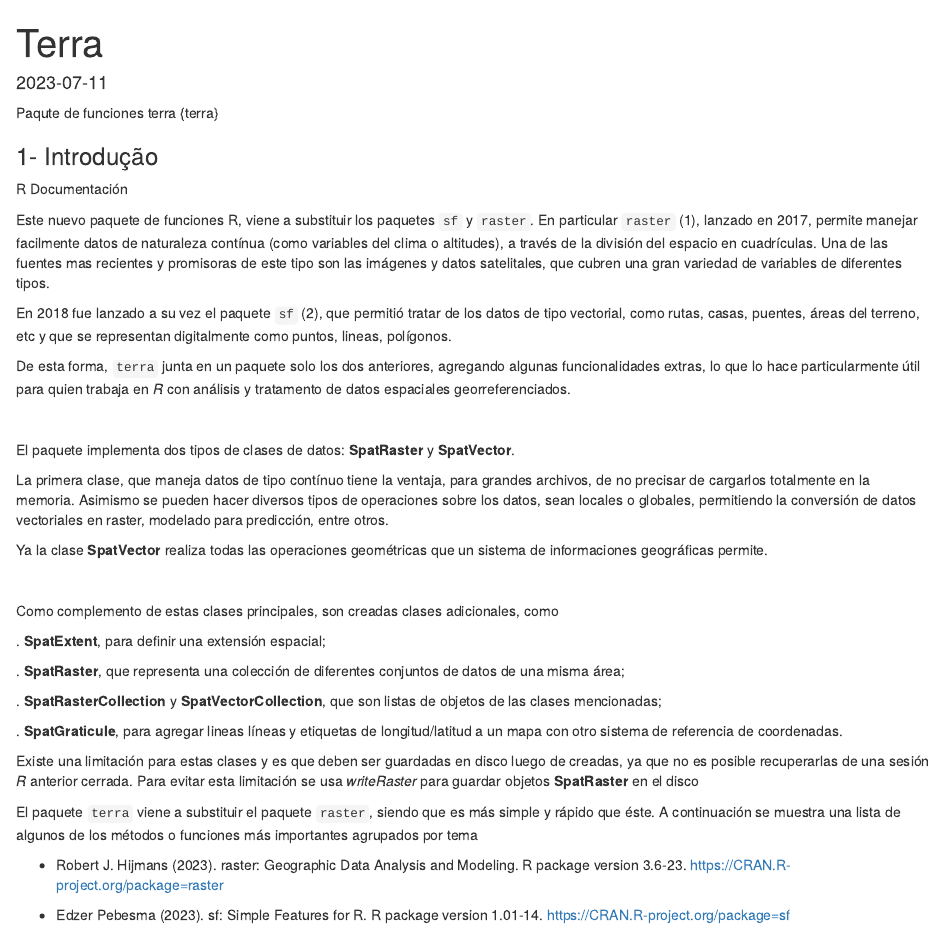
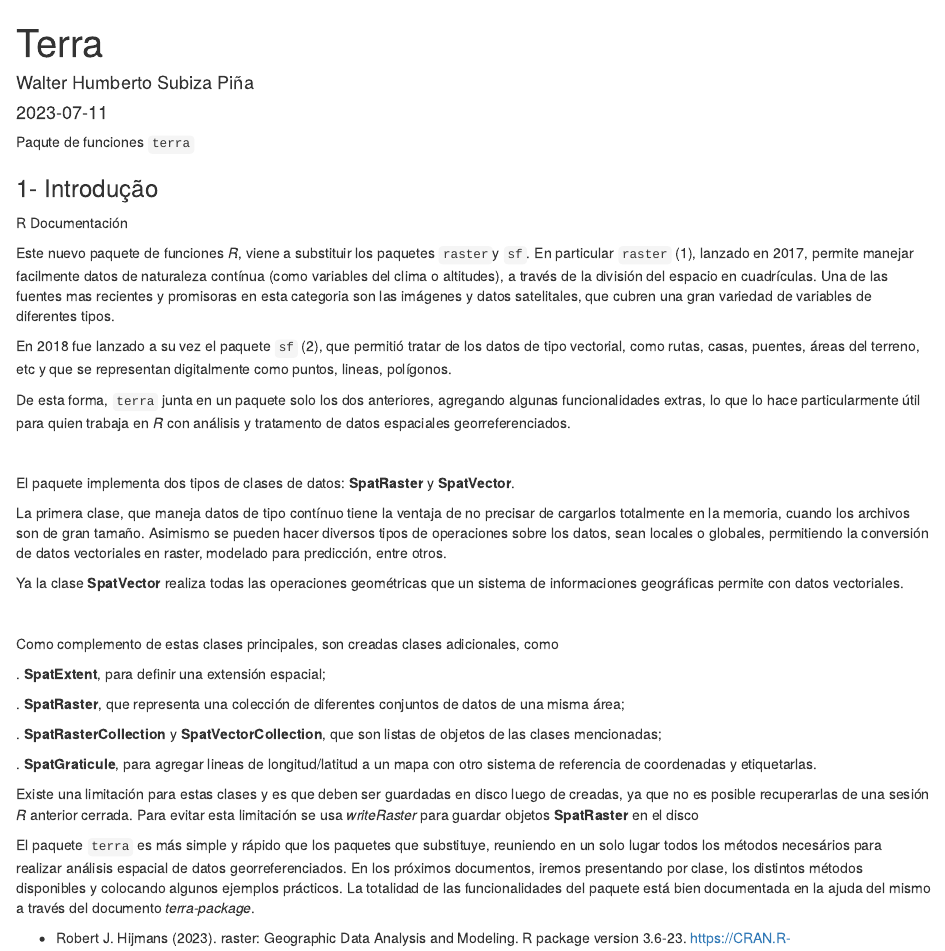
Before and after one commit to HumbertoSubiza/Intro_analise_espacial_R, an R Markdown document (documentacao/terra_intro.Rmd): the page in a window 1100 px wide, from its top. Rendered offline with R 4.5, knitr and Pandoc, with nearby package versions.

Commit message:
terminado introduccion y cambio de nombre para terra_intro

````diff
--- a/documentacao/terra.Rmd
+++ b/documentacao/terra_intro.Rmd
@@ -1,5 +1,6 @@
 ---
 title: "Terra"
+author: "Walter Humberto Subiza Piña"
 output:
   html_document: default
   pdf_document: default
@@ -11,13 +12,13 @@
 ```
 
 
-Paqute de funciones terra {terra}
+Paqute de funciones `terra`
 
 ### 1- Introdução
 
 R Documentación
 
-Este nuevo paquete de funciones R, viene a substituir los paquetes `sf` y `raster`. En particular `raster` (1), lanzado en 2017, permite manejar facilmente datos de naturaleza contínua (como variables del clima o altitudes), a través de la división del espacio en cuadrículas. Una de las fuentes mas recientes y promisoras de este tipo son las imágenes y datos satelitales, que cubren una gran variedad de variables de diferentes tipos.
+Este nuevo paquete de funciones _R_, viene a substituir los paquetes `raster`y `sf`. En particular `raster` (1), lanzado en 2017, permite manejar facilmente datos de naturaleza contínua (como variables del clima o altitudes), a través de la división del espacio en cuadrículas. Una de las fuentes mas recientes y promisoras en esta categoria son las imágenes y datos satelitales, que cubren una gran variedad de variables de diferentes tipos.
 
 En 2018 fue lanzado a su vez el paquete `sf` (2), que permitió tratar de los datos de tipo vectorial, como rutas, casas, puentes, áreas del terreno, etc y que se representan digitalmente como puntos, lineas, polígonos.
 
@@ -27,9 +28,9 @@
 
 El paquete implementa dos tipos de clases de datos: **SpatRaster** y **SpatVector**.
 
-La primera clase, que maneja datos de tipo contínuo tiene la ventaja, para grandes archivos, de no precisar de cargarlos totalmente en la memoria. Asimismo se pueden hacer diversos tipos de operaciones sobre los datos, sean locales o globales, permitiendo la conversión de datos vectoriales en raster, modelado para predicción, entre otros.
+La primera clase, que maneja datos de tipo contínuo tiene la ventaja de no precisar de cargarlos totalmente en la memoria, cuando los archivos son de gran tamaño. Asimismo se pueden hacer diversos tipos de operaciones sobre los datos, sean locales o globales, permitiendo la conversión de datos vectoriales en raster, modelado para predicción, entre otros.
 
-Ya la clase **SpatVector** realiza todas las operaciones geométricas que un sistema de informaciones geográficas permite.
+Ya la clase **SpatVector** realiza todas las operaciones geométricas que un sistema de informaciones geográficas permite con datos vectoriales.
 
 \
 
@@ -42,14 +43,13 @@
 
   . **SpatRasterCollection** y **SpatVectorCollection**, que son listas de objetos de las clases mencionadas;
 
-  . **SpatGraticule**, para agregar lineas líneas y etiquetas de longitud/latitud a un mapa con otro
-sistema de referencia de coordenadas.
+  . **SpatGraticule**, para agregar lineas de longitud/latitud a un mapa con otro sistema de referencia de coordenadas y etiquetarlas.
 
 Existe una limitación para estas clases y es que deben ser guardadas en disco luego de creadas, ya que no es posible recuperarlas de una sesión _R_ anterior cerrada. Para evitar esta limitación se usa _writeRaster_ para guardar objetos **SpatRaster** en el disco
 
 
-El paquete `terra` viene a substituir el paquete `raster`, siendo que es más simple y rápido que éste.
-A continuación se muestra una lista de algunos de los métodos o funciones más importantes agrupados por tema
+El paquete `terra` es más simple y rápido que los paquetes que substituye, reuniendo en un solo lugar todos los métodos necesários para realizar análisis espacial de datos georreferenciados.
+En los próximos documentos, iremos presentando por clase, los distintos métodos disponibles y colocando algunos ejemplos prácticos. La totalidad de las funcionalidades del paquete está bien documentada en la ajuda del mismo a través del documento _terra-package_.
 
 
 
````
